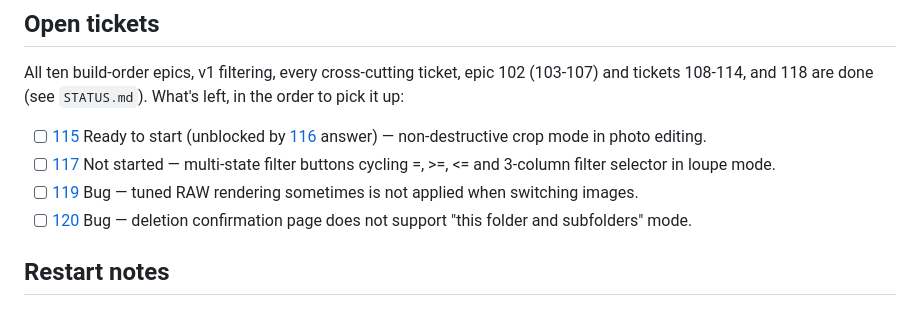
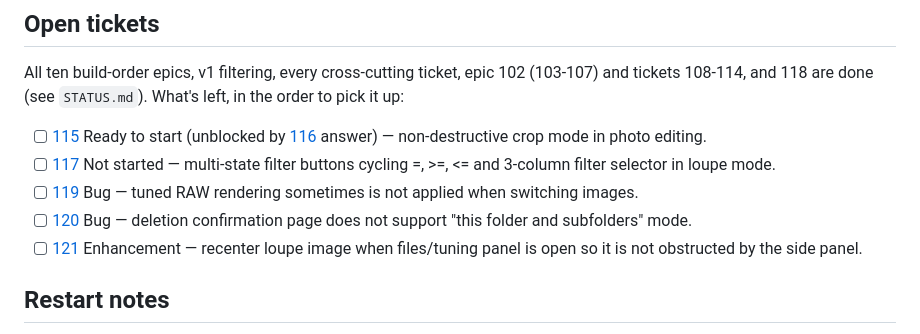
Before and after one commit to salikh/photo-app, a Markdown page: TODO.md, the part around the change. Rendered like a GitHub page.

Commit message:
Ticket 121: file ticket — recenter loupe image when files/tuning panel is open

```diff
--- a/TODO.md
+++ b/TODO.md
@@ -17,6 +17,8 @@ All ten build-order epics, v1 filtering, every cross-cutting ticket, epic 102 (1
       filter selector in loupe mode.
 - [ ] [119](docs/tickets/119.md) Bug — tuned RAW rendering sometimes is not applied when switching images.
 - [ ] [120](docs/tickets/120.md) Bug — deletion confirmation page does not support "this folder and subfolders" mode.
+- [ ] [121](docs/tickets/121.md) Enhancement — recenter loupe image when files/tuning panel is open so it
+      is not obstructed by the side panel.
 
 ## Restart notes
 
```
Also changed, not shown: docs/tickets/121.md (added, +36 -0 lines).
